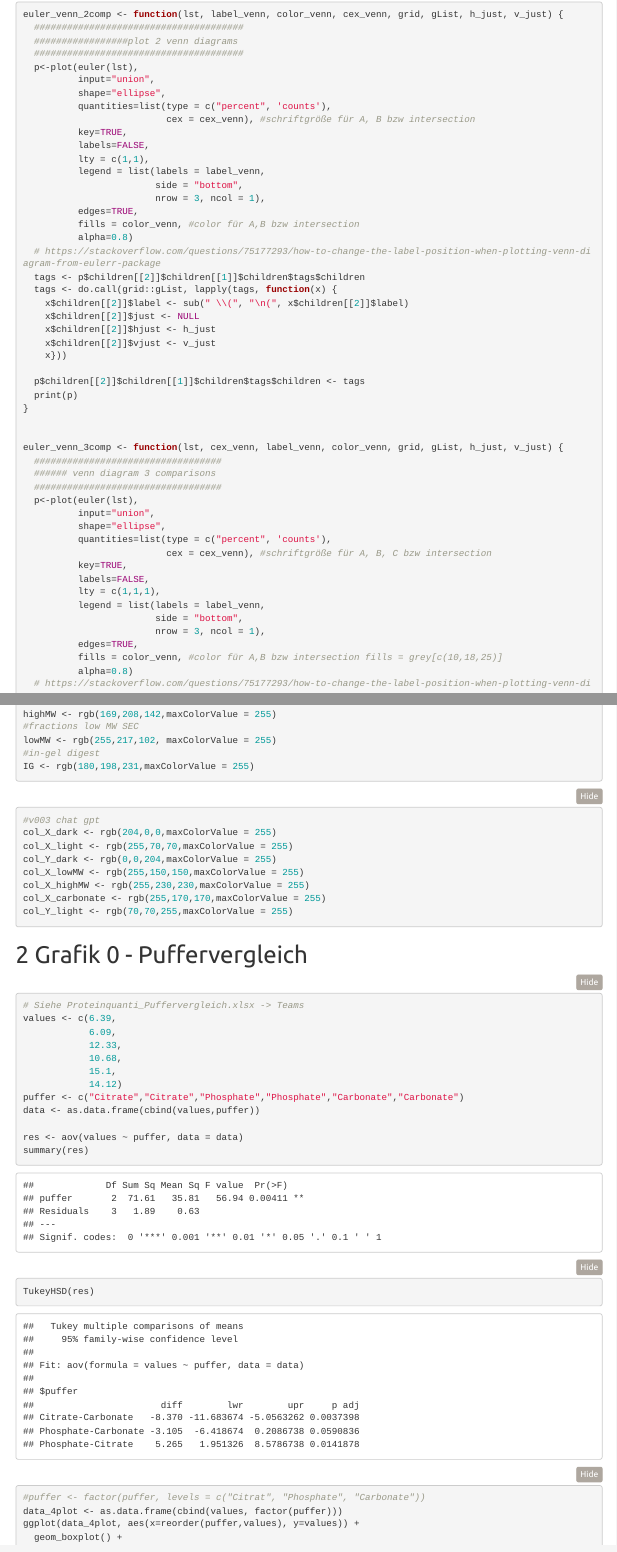
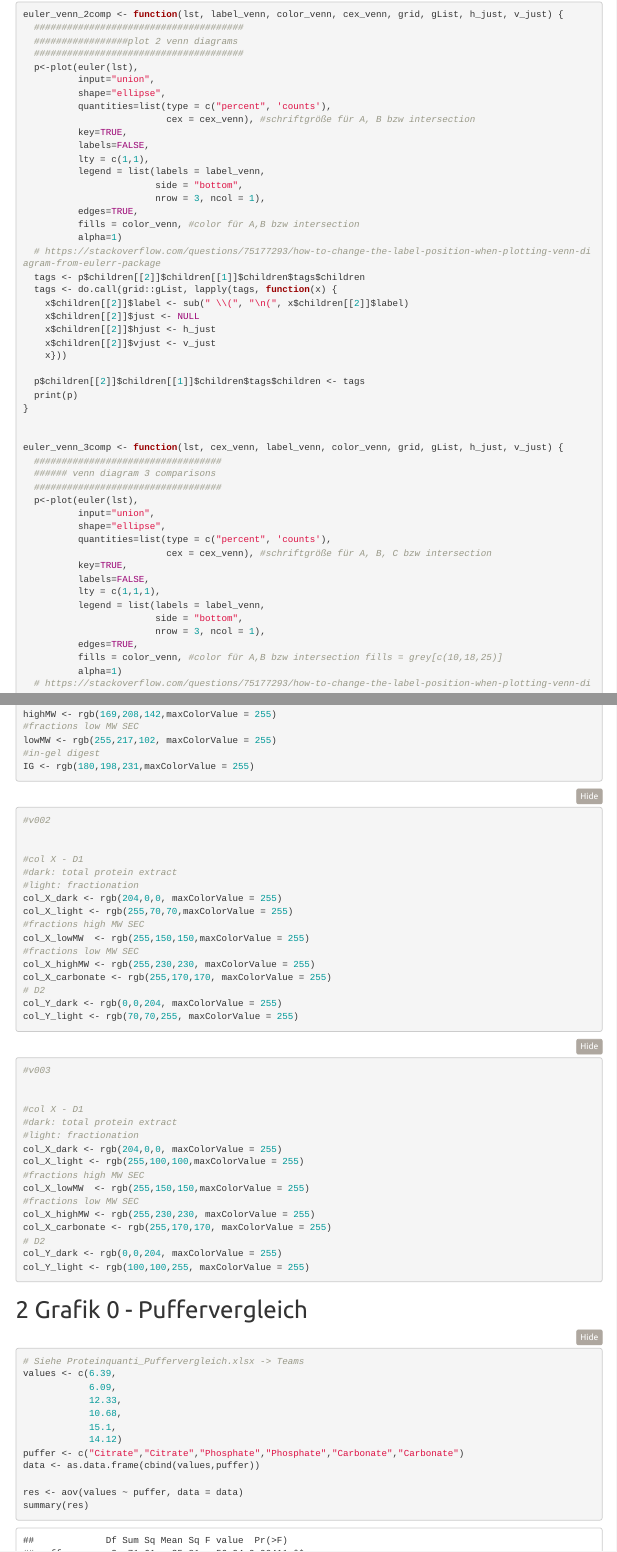
Before and after one commit to davidlilek/paper-proteomics, an R Markdown document (evaluation_summary_4publication_final.Rmd): the page in a window 1100 px wide, from 370 px down, and a second part further down, joined at a grey line. The pictures show the output file evaluation_summary_4publication_final.html that the author committed with the source, opened offline; folded parts are opened; menus at the side of the page are left out.

Commit message:
updates on plots

````diff
--- a/evaluation_summary_4publication_final.Rmd
+++ b/evaluation_summary_4publication_final.Rmd
@@ -56,7 +56,7 @@ euler_venn_2comp <- function(lst, label_venn, color_venn, cex_venn, grid, gList,
                         nrow = 3, ncol = 1),
           edges=TRUE,
           fills = color_venn, #color für A,B bzw intersection
-          alpha=0.8)
+          alpha=1)
   # https://stackoverflow.com/questions/75177293/how-to-change-the-label-position-when-plotting-venn-diagram-from-eulerr-package
   tags <- p$children[[2]]$children[[1]]$children$tags$children
   tags <- do.call(grid::gList, lapply(tags, function(x) {
@@ -88,7 +88,7 @@ euler_venn_3comp <- function(lst, cex_venn, label_venn, color_venn, grid, gList,
                         nrow = 3, ncol = 1),
           edges=TRUE,
           fills = color_venn, #color für A,B bzw intersection fills = grey[c(10,18,25)]
-          alpha=0.8)
+          alpha=1)
   # https://stackoverflow.com/questions/75177293/how-to-change-the-label-position-when-plotting-venn-diagram-from-eulerr-packages
   tags <- p$children[[2]]$children[[1]]$children$tags$children
   tags <- do.call(grid::gList, lapply(tags, function(x) {
@@ -161,21 +161,51 @@ col_Y_light <- rgb(70,70,255, maxColorValue = 255)
 
 ```
 
+
 ```{r}
-#v003 chat gpt
-col_X_dark <- rgb(204,0,0,maxColorValue = 255)
-col_X_light <- rgb(255,70,70,maxColorValue = 255)
-col_Y_dark <- rgb(0,0,204,maxColorValue = 255)
-col_X_lowMW <- rgb(255,150,150,maxColorValue = 255)
-col_X_highMW <- rgb(255,230,230,maxColorValue = 255)
-col_X_carbonate <- rgb(255,170,170,maxColorValue = 255)
-col_Y_light <- rgb(70,70,255,maxColorValue = 255)
+#v003
+
+
+#col X - D1
+#dark: total protein extract
+#light: fractionation
+col_X_dark <- rgb(204,0,0, maxColorValue = 255)
+col_X_light <- rgb(255,100,100,maxColorValue = 255)
+#fractions high MW SEC
+col_X_lowMW  <- rgb(255,150,150,maxColorValue = 255)
+#fractions low MW SEC
+col_X_highMW <- rgb(255,230,230, maxColorValue = 255)
+col_X_carbonate <- rgb(255,170,170, maxColorValue = 255)
+# D2
+col_Y_dark <- rgb(0,0,204, maxColorValue = 255)
+col_Y_light <- rgb(100,100,255, maxColorValue = 255)
+
 ```
 
+```{r eval=FALSE, include=FALSE}
+#v004
+
+#https://r-charts.com/color-palettes/
+#paletteer_c("ggthemes::Red-Blue Diverging", 30)
+#col X - D1
+#dark: total protein extract
+#light: fractionation
+col_X_dark <- "#A90C38"
+col_X_light <- "#EB5C52"
+#fractions high MW SEC
+col_X_lowMW  <- "#ECBBB0"
+#fractions low MW SEC
+col_X_highMW <- "#E4CCC6"
+col_X_carbonate <- rgb(255,170,170, maxColorValue = 255)
+# D2
+col_Y_dark <- "#2E7A85"
+col_Y_light <- "#78A8CE"
+
+```
 
 # Grafik 0 - Puffervergleich
 
-```{r message=FALSE, warning=FALSE}
+```{r message=FALSE, warning=FALSE, fig.width=4,fig.height=4}
 # Siehe Proteinquanti_Puffervergleich.xlsx -> Teams
 values <- c(6.39,
             6.09,
````
Also changed, not shown: evaluation_summary_4publication.Rmd (+1 -1 lines), evaluation_summary_4publication.html, evaluation_summary_4publication_final.html, evaluation_summary_4publication_final.Rmd (11 more changed lines).
